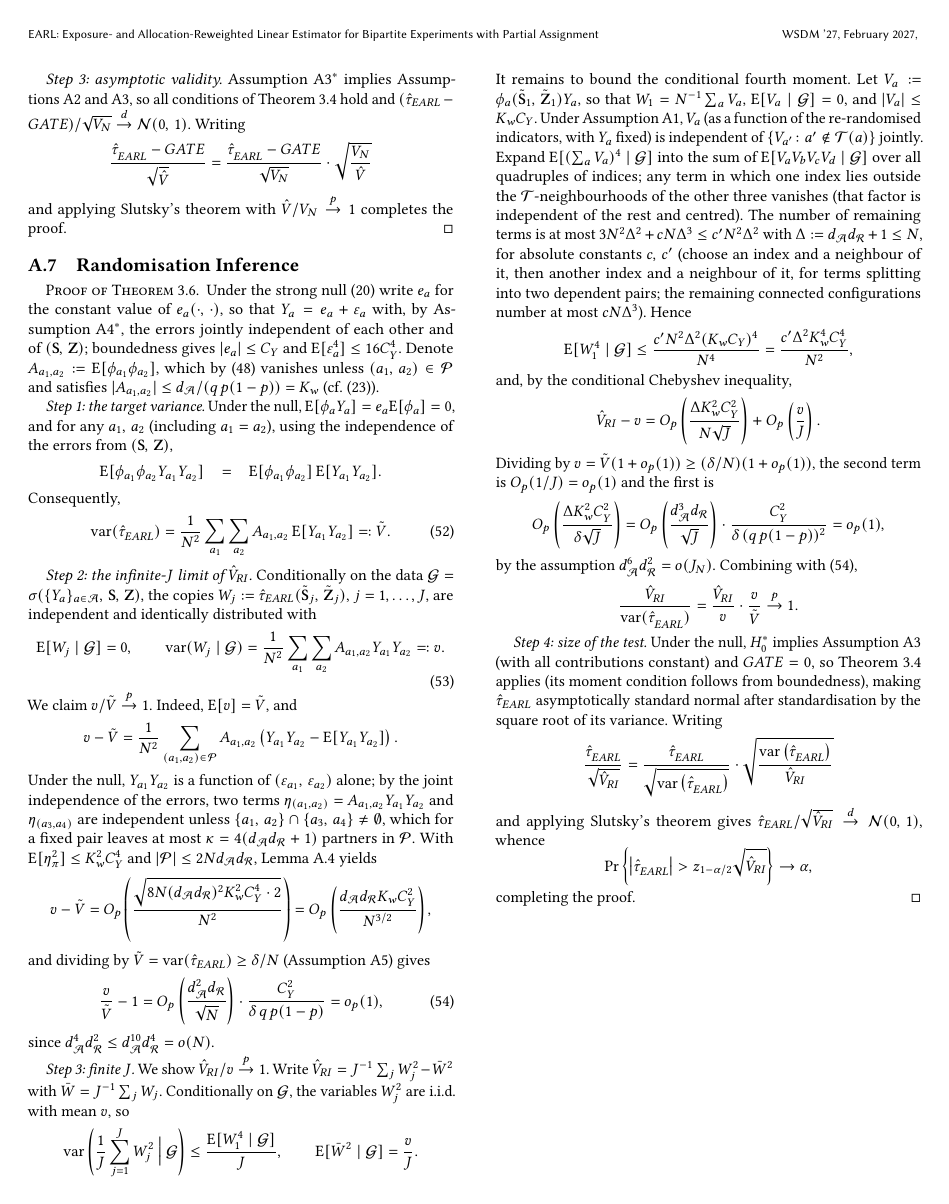
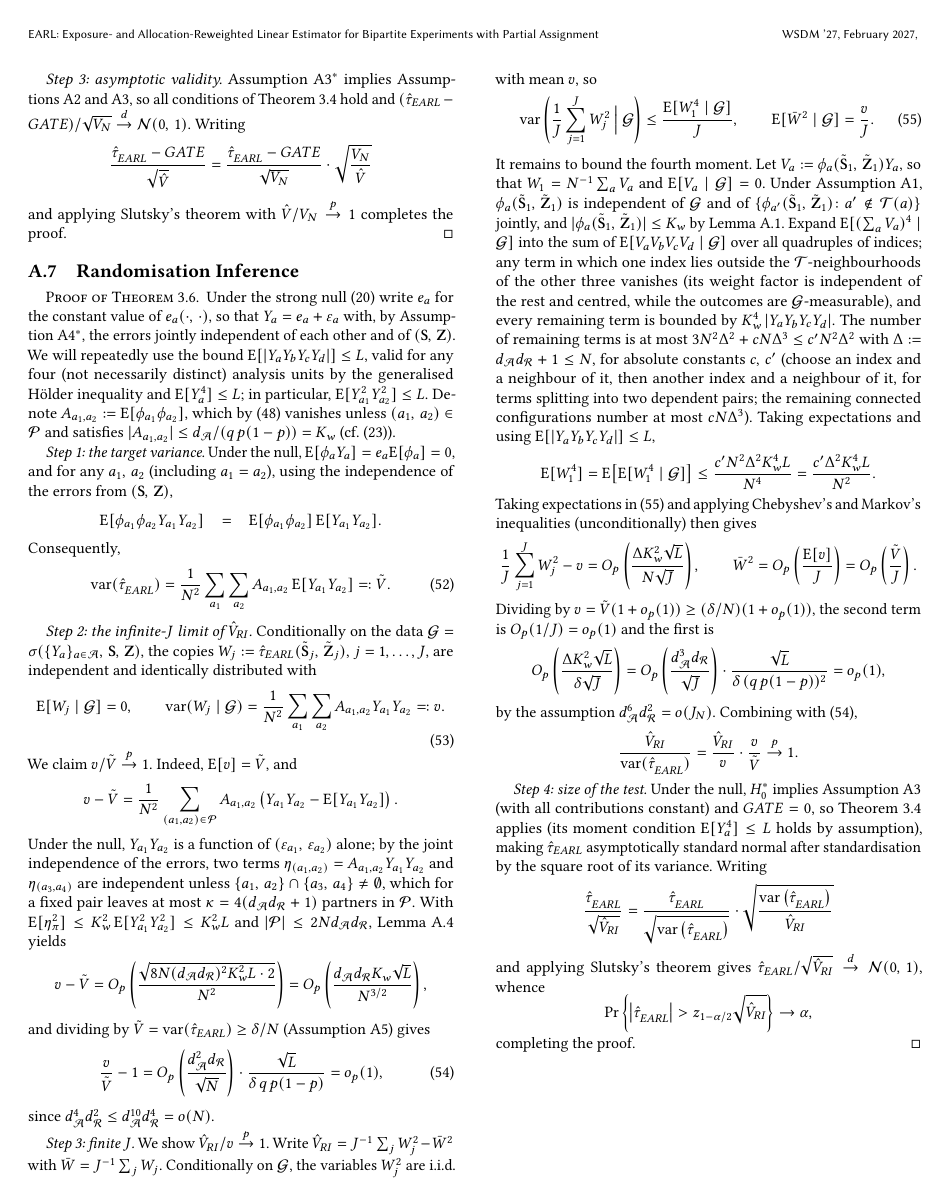
Before and after one commit to akurennoy/earl, a LaTeX paper (main.tex): page 15 of 15. Compiled offline with pdfLaTeX.

Commit message:
Relax Theorem 3.6 to fourth-moment condition in place of bounded outcomes
The finite-J step now bounds E[W^4] unconditionally via generalised
Holder (E|YaYbYcYd| <= L) instead of the a.s. bound K_w C_Y, so the
theorem holds under E[Y^4] <= L, matching the other results' moment
condition. This also makes the theorem cover the Gaussian-noise DGP
used in the simulation study.

Co-Authored-By: Claude Fable 5 <noreply@anthropic.com>

```diff
--- a/main.tex
+++ b/main.tex
@@ -954,7 +954,7 @@ which vanishes for non-overlapping pairs.
 \subsection{Randomisation Inference}\label{app:ri}
 
 \begin{proof}[Proof of Theorem~\ref{th:randomisation-inference}]
-    Under the strong null \eqref{def:strong-null} write $e_a$ for the constant value of $e_a(\cdot,\,\cdot)$, so that $Y_a = e_a + \varepsilon_a$ with, by Assumption~A\ref{a:no-autocorrelation}$^*$, the errors jointly independent of each other and of $(\mathbf S,\,\mathbf Z)$; boundedness gives $|e_a|\le C_Y$ and $\E[\varepsilon_a^4]\le 16C_Y^4$. Denote $A_{a_1,a_2} := \E[\phi_{a_1}\phi_{a_2}]$, which by \eqref{eq:A12} vanishes unless $(a_1,\,a_2)\in\mathcal P$ and satisfies $|A_{a_1,a_2}|\le d_{\mathcal A}/(q\,p(1-p)) = K_w$ (cf.~\eqref{def:Kw}).
+    Under the strong null \eqref{def:strong-null} write $e_a$ for the constant value of $e_a(\cdot,\,\cdot)$, so that $Y_a = e_a + \varepsilon_a$ with, by Assumption~A\ref{a:no-autocorrelation}$^*$, the errors jointly independent of each other and of $(\mathbf S,\,\mathbf Z)$. We will repeatedly use the bound $\E[|Y_{a}Y_{b}Y_{c}Y_{d}|]\le L$, valid for any four (not necessarily distinct) analysis units by the generalised H\"older inequality and $\E[Y_a^4]\le L$; in particular, $\E[Y_{a_1}^2Y_{a_2}^2]\le L$. Denote $A_{a_1,a_2} := \E[\phi_{a_1}\phi_{a_2}]$, which by \eqref{eq:A12} vanishes unless $(a_1,\,a_2)\in\mathcal P$ and satisfies $|A_{a_1,a_2}|\le d_{\mathcal A}/(q\,p(1-p)) = K_w$ (cf.~\eqref{def:Kw}).
 
     \emph{Step 1: the target variance.} Under the null, $\E[\phi_aY_a] = e_a\E[\phi_a] = 0$, and for any $a_1,\,a_2$ (including $a_1=a_2$), using the independence of the errors from $(\mathbf S,\,\mathbf Z)$,
     \begin{eqnarray*}
@@ -973,38 +973,39 @@ which vanishes for non-overlapping pairs.
     \begin{equation*}
         v - \tilde V = \frac 1{N^2}\sum_{(a_1,a_2)\in\mathcal P}A_{a_1,a_2}\left(Y_{a_1}Y_{a_2} - \E[Y_{a_1}Y_{a_2}]\right).
     \end{equation*}
-    Under the null, $Y_{a_1}Y_{a_2}$ is a function of $(\varepsilon_{a_1},\,\varepsilon_{a_2})$ alone; by the joint independence of the errors, two terms $\eta_{(a_1,a_2)} = A_{a_1,a_2}Y_{a_1}Y_{a_2}$ and $\eta_{(a_3,a_4)}$ are independent unless $\{a_1,\,a_2\}\cap\{a_3,\,a_4\}\neq\emptyset$, which for a fixed pair leaves at most $\kappa = 4(d_{\mathcal A}d_{\mathcal R}+1)$ partners in $\mathcal P$. With $\E[\eta_\pi^2]\le K_w^2C_Y^4$ and $|\mathcal P|\le 2Nd_{\mathcal A}d_{\mathcal R}$, Lemma~\ref{lem:sparse} yields
+    Under the null, $Y_{a_1}Y_{a_2}$ is a function of $(\varepsilon_{a_1},\,\varepsilon_{a_2})$ alone; by the joint independence of the errors, two terms $\eta_{(a_1,a_2)} = A_{a_1,a_2}Y_{a_1}Y_{a_2}$ and $\eta_{(a_3,a_4)}$ are independent unless $\{a_1,\,a_2\}\cap\{a_3,\,a_4\}\neq\emptyset$, which for a fixed pair leaves at most $\kappa = 4(d_{\mathcal A}d_{\mathcal R}+1)$ partners in $\mathcal P$. With $\E[\eta_\pi^2]\le K_w^2\,\E[Y_{a_1}^2Y_{a_2}^2]\le K_w^2L$ and $|\mathcal P|\le 2Nd_{\mathcal A}d_{\mathcal R}$, Lemma~\ref{lem:sparse} yields
     \begin{equation*}
-        v - \tilde V = O_p\left(\frac{\sqrt{8N(d_{\mathcal A}d_{\mathcal R})^2K_w^2C_Y^4\cdot 2}}{N^2}\right) = O_p\left(\frac{d_{\mathcal A}d_{\mathcal R}K_wC_Y^2}{N^{3/2}}\right),
+        v - \tilde V = O_p\left(\frac{\sqrt{8N(d_{\mathcal A}d_{\mathcal R})^2K_w^2L\cdot 2}}{N^2}\right) = O_p\left(\frac{d_{\mathcal A}d_{\mathcal R}K_w\sqrt L}{N^{3/2}}\right),
     \end{equation*}
     and dividing by $\tilde V = \var(\hat\tau_{EARL})\ge \delta/N$ (Assumption~A\ref{a:non-degeneracy}) gives
     \begin{equation}\label{eq:v-ratio}
-        \frac{v}{\tilde V} - 1 = O_p\left(\frac{d^2_{\mathcal A}d_{\mathcal R}}{\sqrt N}\right)\cdot\frac{C_Y^2}{\delta\, q\,p(1-p)} = o_p(1),
+        \frac{v}{\tilde V} - 1 = O_p\left(\frac{d^2_{\mathcal A}d_{\mathcal R}}{\sqrt N}\right)\cdot\frac{\sqrt L}{\delta\, q\,p(1-p)} = o_p(1),
     \end{equation}
     since $d^4_{\mathcal A}d^2_{\mathcal R}\le d^{10}_{\mathcal A}d^4_{\mathcal R} = o(N)$.
 
     \emph{Step 3: finite $J$.} We show $\hat V_{RI}/v\stackrel{p}{\to}1$. Write $\hat V_{RI} = J^{-1}\sum_j W_j^2 - \bar W^2$ with $\bar W = J^{-1}\sum_jW_j$. Conditionally on $\mathcal G$, the variables $W_j^2$ are i.i.d.\ with mean $v$, so
+    \begin{equation}\label{eq:cond-mc}
+        \var\left(\frac 1J\sum_{j=1}^JW_j^2\ \Big|\ \mathcal G\right) \le \frac{\E[W_1^4\mid\mathcal G]}{J},\qquad \E[\bar W^2\mid \mathcal G] = \frac vJ.
+    \end{equation}
+    It remains to bound the fourth moment. Let $V_a := \phi_a(\tilde{\mathbf S}_1,\,\tilde{\mathbf Z}_1)Y_a$, so that $W_1 = N^{-1}\sum_aV_a$ and $\E[V_a\mid\mathcal G]=0$. Under Assumption~A\ref{a:1}, $\phi_a(\tilde{\mathbf S}_1,\,\tilde{\mathbf Z}_1)$ is independent of $\mathcal G$ and of $\{\phi_{a'}(\tilde{\mathbf S}_1,\,\tilde{\mathbf Z}_1)\colon a'\notin\mathcal T(a)\}$ jointly, and $|\phi_a(\tilde{\mathbf S}_1,\,\tilde{\mathbf Z}_1)|\le K_w$ by Lemma~\ref{lem:weight-bound}. Expand $\E[(\sum_aV_a)^4\mid\mathcal G]$ into the sum of $\E[V_aV_bV_cV_d\mid\mathcal G]$ over all quadruples of indices; any term in which one index lies outside the $\mathcal T$-neighbourhoods of the other three vanishes (its weight factor is independent of the rest and centred, while the outcomes are $\mathcal G$-measurable), and every remaining term is bounded by $K_w^4\,|Y_aY_bY_cY_d|$. The number of remaining terms is at most $3N^2\Delta^2 + cN\Delta^3 \le c'N^2\Delta^2$ with $\Delta := d_{\mathcal A}d_{\mathcal R}+1\le N$, for absolute constants $c,\,c'$ (choose an index and a neighbour of it, then another index and a neighbour of it, for terms splitting into two dependent pairs; the remaining connected configurations number at most $cN\Delta^3$). Taking expectations and using $\E[|Y_aY_bY_cY_d|]\le L$,
     \begin{equation*}
-        \var\left(\frac 1J\sum_{j=1}^JW_j^2\ \Big|\ \mathcal G\right) \le \frac{\E[W_1^4\mid\mathcal G]}{J},\qquad \E[\bar W^2\mid \mathcal G] = \frac vJ.
+        \E[W_1^4] = \E\bigl[\E[W_1^4\mid \mathcal G]\bigr] \le \frac{c'N^2\Delta^2 K_w^4L}{N^4} = \frac{c'\Delta^2K_w^4L}{N^2}.
     \end{equation*}
-    It remains to bound the conditional fourth moment. Let $V_a := \phi_a(\tilde{\mathbf S}_1,\,\tilde{\mathbf Z}_1)Y_a$, so that $W_1 = N^{-1}\sum_aV_a$, $\E[V_a\mid\mathcal G]=0$, and $|V_a|\le K_wC_Y$. Under Assumption~A\ref{a:1}, $V_a$ (as a function of the re-randomised indicators, with $Y_a$ fixed) is independent of $\{V_{a'}\colon a'\notin\mathcal T(a)\}$ jointly. Expand $\E[(\sum_aV_a)^4\mid\mathcal G]$ into the sum of $\E[V_aV_bV_cV_d\mid\mathcal G]$ over all quadruples of indices; any term in which one index lies outside the $\mathcal T$-neighbourhoods of the other three vanishes (that factor is independent of the rest and centred). The number of remaining terms is at most $3N^2\Delta^2 + cN\Delta^3 \le c'N^2\Delta^2$ with $\Delta := d_{\mathcal A}d_{\mathcal R}+1\le N$, for absolute constants $c,\,c'$ (choose an index and a neighbour of it, then another index and a neighbour of it, for terms splitting into two dependent pairs; the remaining connected configurations number at most $cN\Delta^3$). Hence
+    Taking expectations in \eqref{eq:cond-mc} and applying Chebyshev's and Markov's inequalities (unconditionally) then gives
     \begin{equation*}
-        \E[W_1^4\mid \mathcal G] \le \frac{c'N^2\Delta^2 (K_wC_Y)^4}{N^4} = \frac{c'\Delta^2K_w^4C_Y^4}{N^2},
-    \end{equation*}
-    and, by the conditional Chebyshev inequality,
-    \begin{equation*}
-        \hat V_{RI} - v = O_p\left(\frac{\Delta K_w^2C_Y^2}{N\sqrt J}\right) + O_p\left(\frac vJ\right).
+        \frac 1J\sum_{j=1}^JW_j^2 - v = O_p\left(\frac{\Delta K_w^2\sqrt L}{N\sqrt J}\right),\qquad
+        \bar W^2 = O_p\left(\frac{\E[v]}{J}\right) = O_p\left(\frac{\tilde V}{J}\right).
     \end{equation*}
     Dividing by $v = \tilde V(1+o_p(1)) \ge (\delta/N)(1+o_p(1))$, the second term is $O_p(1/J) = o_p(1)$ and the first is
     \begin{equation*}
-        O_p\left(\frac{\Delta K_w^2C_Y^2 }{\delta\sqrt J}\right) = O_p\left(\frac{d^3_{\mathcal A}d_{\mathcal R}}{\sqrt{J}}\right)\cdot\frac{C_Y^2}{\delta\,(q\,p(1-p))^2} = o_p(1),
+        O_p\left(\frac{\Delta K_w^2\sqrt L }{\delta\sqrt J}\right) = O_p\left(\frac{d^3_{\mathcal A}d_{\mathcal R}}{\sqrt{J}}\right)\cdot\frac{\sqrt L}{\delta\,(q\,p(1-p))^2} = o_p(1),
     \end{equation*}
     by the assumption $d^6_{\mathcal A}d^2_{\mathcal R} = o(J_N)$. Combining with \eqref{eq:v-ratio},
     \begin{equation*}
         \frac{\hat V_{RI}}{\var(\hat\tau^{\phantom{1}}_{EARL})} = \frac{\hat V_{RI}}{v}\cdot\frac{v}{\tilde V}\stackrel{p}{\to}1.
     \end{equation*}
 
-    \emph{Step 4: size of the test.} Under the null, $H_0^*$ implies Assumption~A\ref{a:4} (with all contributions constant) and $GATE=0$, so Theorem~\ref{th:asymptotic-normality} applies (its moment condition follows from boundedness), making $\hat\tau_{EARL}$ asymptotically standard normal after standardisation by the square root of its variance. Writing
+    \emph{Step 4: size of the test.} Under the null, $H_0^*$ implies Assumption~A\ref{a:4} (with all contributions constant) and $GATE=0$, so Theorem~\ref{th:asymptotic-normality} applies (its moment condition $\E[Y_a^4]\le L$ holds by assumption), making $\hat\tau_{EARL}$ asymptotically standard normal after standardisation by the square root of its variance. Writing
     \begin{equation*}
         \frac{\hat\tau^{\phantom{1}}_{EARL}}{\sqrt{\hat V_{RI}}} = \frac{\hat\tau^{\phantom{1}}_{EARL}}{\sqrt{\var\left(\hat\tau^{\phantom{1}}_{EARL}\right)}} \cdot \sqrt{\frac{\var\left(\hat\tau^{\phantom{1}}_{EARL}\right)}{\hat V_{RI}}}
     \end{equation*}
```
Also changed, not shown: main.tex (4 more changed lines).
